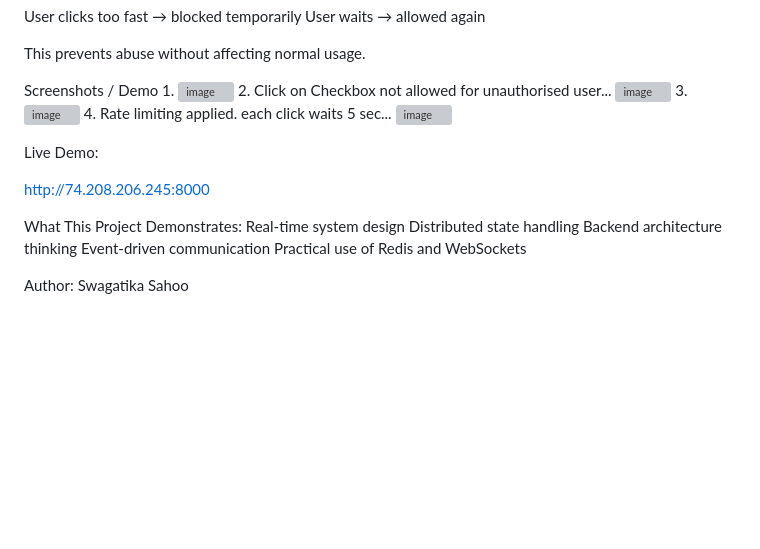
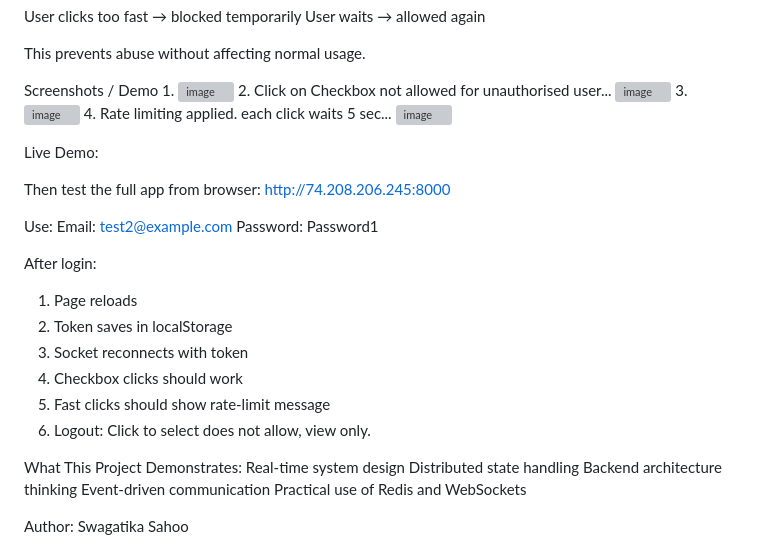
Before and after one commit to Swagatika1982/CheckboxGrid, a Markdown page: README.md, the part around the change. Rendered like a GitHub page; blank space fills up the shorter version; grey boxes are pictures that could not be loaded.

Commit message:
README with login and app usage details
Added login instructions and post-login behavior details.

```diff
--- a/README.md
+++ b/README.md
@@ -145,9 +145,20 @@ Screenshots / Demo
 
 Live Demo:
 
+Then test the full app from browser:
 http://74.208.206.245:8000
 
+Use:
+Email: test2@example.com
+Password: Password1
 
+After login:
+1. Page reloads
+2. Token saves in localStorage
+3. Socket reconnects with token
+4. Checkbox clicks should work
+5. Fast clicks should show rate-limit message
+6. Logout: Click to select does not allow, view only.
 
 What This Project Demonstrates:
   Real-time system design
```
